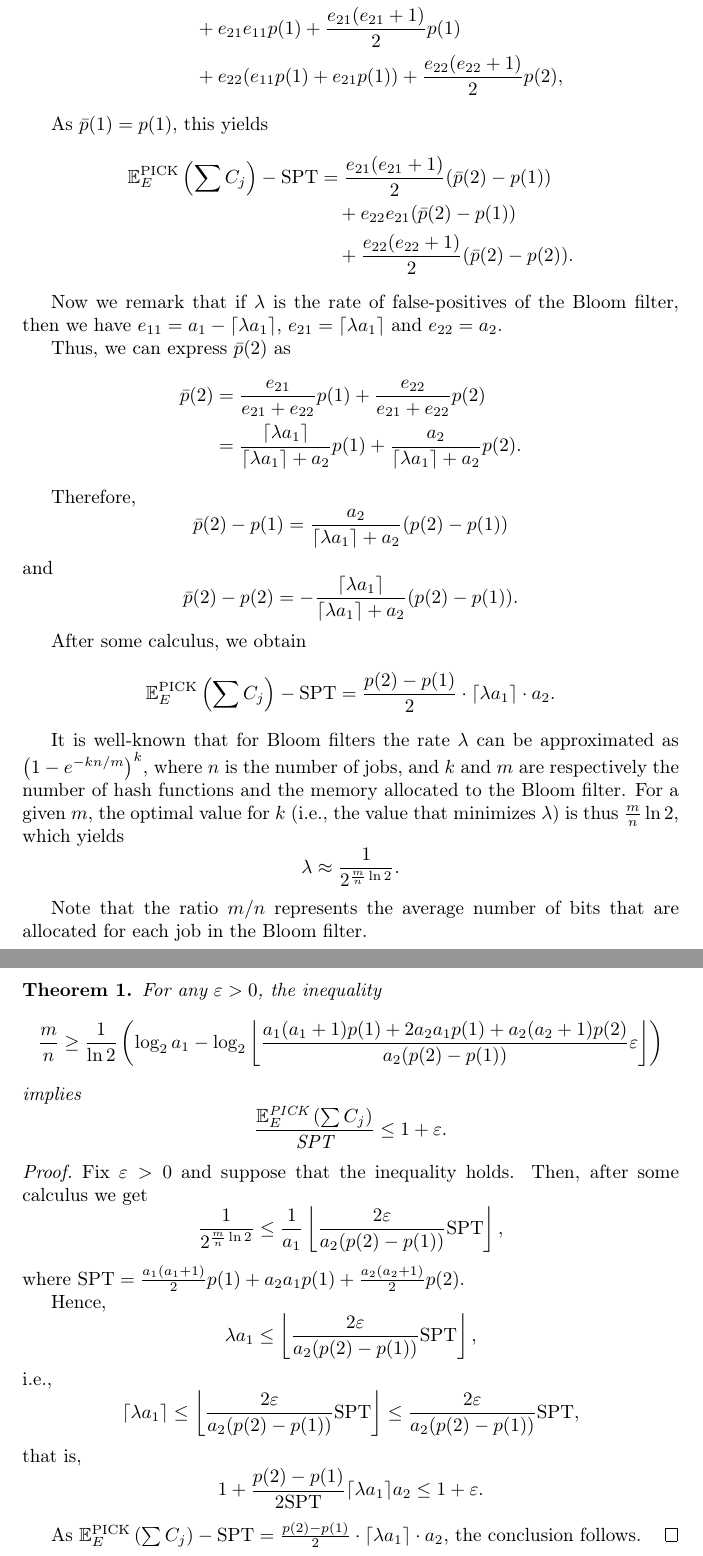
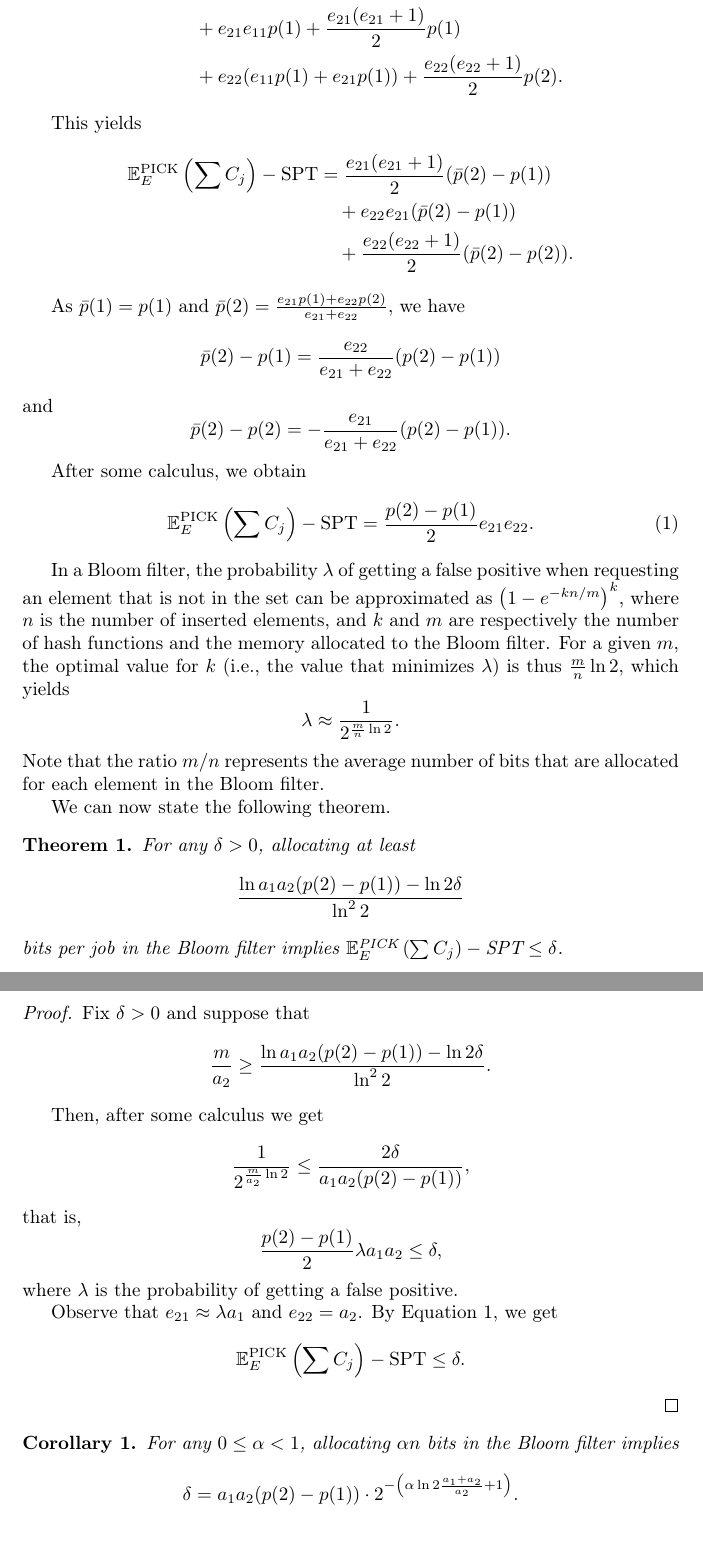
Before and after one commit to anthonydugois/robust-flow-scheduling, a LaTeX document (notes-2.tex): two parts of pages 8 and 9 of 11, joined at a grey line, cut so that both start at the same text, the shorter picture padded with empty space. Compiled offline with pdfLaTeX.

Commit message:
relation between memory of BF and absolute error

```diff
--- a/notes-2.tex
+++ b/notes-2.tex
@@ -9,6 +9,7 @@
 \usepackage[]{todonotes}
 
 \newtheorem{theorem}{Theorem}
+\newtheorem{corollary}{Corollary}
 \newtheorem{lemma}{Lemma}
 \newtheorem{example}{Example}
 
@@ -329,10 +330,10 @@ and
     \text{SPT}
     &=\frac{e_{11}(e_{11}+1)}{2}p(1) \\
     &\quad+e_{21}e_{11}p(1)+\frac{e_{21}(e_{21}+1)}{2}p(1) \\
-    &\quad+e_{22}(e_{11}p(1)+e_{21}p(1))+\frac{e_{22}(e_{22}+1)}{2}p(2),
+    &\quad+e_{22}(e_{11}p(1)+e_{21}p(1))+\frac{e_{22}(e_{22}+1)}{2}p(2).
 \end{align*}
 
-As \(\bar{p}(1)=p(1)\), this yields
+This yields
 \begin{align*}
     \mathbb{E}_E^{\text{PICK}}\left(\sum C_j\right)-\text{SPT}
     &=\frac{e_{21}(e_{21}+1)}{2}(\bar{p}(2)-p(1)) \\
@@ -340,69 +341,66 @@ As \(\bar{p}(1)=p(1)\), this yields
     &\quad+\frac{e_{22}(e_{22}+1)}{2}(\bar{p}(2)-p(2)).
 \end{align*}
 
-Now we remark that if \(\lambda\) is the rate of false-positives of the Bloom filter, then we have \(e_{11}=a_1-\lceil\lambda a_1\rceil\), \(e_{21}=\lceil\lambda a_1\rceil\) and \(e_{22}=a_2\).
-
-Thus, we can express \(\bar{p}(2)\) as
-\begin{align*}
-    \bar{p}(2)
-    &=\frac{e_{21}}{e_{21}+e_{22}}p(1)+\frac{e_{22}}{e_{21}+e_{22}}p(2) \\
-    &=\frac{\lceil\lambda a_1\rceil}{\lceil\lambda a_1\rceil+a_2}p(1)+\frac{a_2}{\lceil\lambda a_1\rceil+a_2}p(2).
-\end{align*}
-
-Therefore,
+As \(\bar{p}(1)=p(1)\) and \(\bar{p}(2)=\frac{e_{21}p(1)+e_{22}p(2)}{e_{21}+e_{22}}\), we have
 \[
-    \bar{p}(2)-p(1)=\frac{a_2}{\lceil\lambda a_1\rceil+a_2}(p(2)-p(1))
+    \bar{p}(2)-p(1)=\frac{e_{22}}{e_{21}+e_{22}}(p(2)-p(1))
 \]
 and
 \[
-    \bar{p}(2)-p(2)=-\frac{\lceil\lambda a_1\rceil}{\lceil\lambda a_1\rceil+a_2}(p(2)-p(1)).
+    \bar{p}(2)-p(2)=-\frac{e_{21}}{e_{21}+e_{22}}(p(2)-p(1)).
 \]
 
 After some calculus, we obtain
-\[
-    \mathbb{E}_E^{\text{PICK}}\left(\sum C_j\right)-\text{SPT}=\frac{p(2)-p(1)}{2}\cdot\lceil\lambda a_1\rceil\cdot a_2.
-\]
+\begin{equation}
+    \label{eq.diff}
+    \mathbb{E}_E^{\text{PICK}}\left(\sum C_j\right)-\text{SPT}=\frac{p(2)-p(1)}{2}e_{21}e_{22}.
+\end{equation}
 
-It is well-known that for Bloom filters the rate \(\lambda\) can be approximated as \(\left(1-e^{-kn/m}\right)^k\), where \(n\) is the number of jobs, and \(k\) and \(m\) are respectively the number of hash functions and the memory allocated to the Bloom filter.
+In a Bloom filter, the probability \(\lambda\) of getting a false positive when requesting an element that is not in the set can be approximated as \(\left(1-e^{-kn/m}\right)^k\), where \(n\) is the number of inserted elements, and \(k\) and \(m\) are respectively the number of hash functions and the memory allocated to the Bloom filter.
 For a given \(m\), the optimal value for \(k\) (i.e., the value that minimizes \(\lambda\)) is thus \(\frac{m}{n}\ln 2\), which yields
 \[
     \lambda\approx\frac{1}{2^{\frac{m}{n}\ln 2}}.
 \]
+Note that the ratio \(m/n\) represents the average number of bits that are allocated for each element in the Bloom filter.
 
-Note that the ratio \(m/n\) represents the average number of bits that are allocated for each job in the Bloom filter.
+We can now state the following theorem.
 
 \begin{theorem}
-    For any \(\varepsilon>0\), the inequality
+    For any \(\delta>0\), allocating at least
     \[
-        \frac{m}{n}\ge\frac{1}{\ln 2}\left(\log_2 a_1-\log_2\left\lfloor\frac{a_1(a_1+1)p(1)+2a_2a_1p(1)+a_2(a_2+1)p(2)}{a_2(p(2)-p(1))}\varepsilon\right\rfloor\right)
+        \frac{\ln a_1a_2(p(2)-p(1))-\ln 2\delta}{\ln^2 2}
     \]
-    implies
-    \[
-        \frac{\mathbb{E}_E^{\text{PICK}}\left(\sum C_j\right)}{\text{SPT}}\le 1+\varepsilon.
-    \]
+    bits per job in the Bloom filter implies \(\mathbb{E}_E^{\text{PICK}}\left(\sum C_j\right)-\text{SPT}\le\delta\).
 \end{theorem}
 \begin{proof}
-    Fix \(\varepsilon>0\) and suppose that the inequality holds. Then, after some calculus we get
+    Fix \(\delta>0\) and suppose that
     \[
-        \frac{1}{2^{\frac{m}{n}\ln 2}}\le\frac{1}{a_1}\left\lfloor\frac{2\varepsilon}{a_2(p(2)-p(1))}\text{SPT}\right\rfloor,
+        \frac{m}{a_2}\ge\frac{\ln a_1a_2(p(2)-p(1))-\ln 2\delta}{\ln^2 2}.
     \]
-    where \(\text{SPT}=\frac{a_1(a_1+1)}{2}p(1)+a_2a_1p(1)+\frac{a_2(a_2+1)}{2}p(2)\).
 
-    Hence,
+    Then, after some calculus we get
     \[
-        \lambda a_1\le\left\lfloor\frac{2\varepsilon}{a_2(p(2)-p(1))}\text{SPT}\right\rfloor,
-    \]
-    i.e.,
-    \[
-        \lceil\lambda a_1\rceil\le\left\lfloor\frac{2\varepsilon}{a_2(p(2)-p(1))}\text{SPT}\right\rfloor\le\frac{2\varepsilon}{a_2(p(2)-p(1))}\text{SPT},
+        \frac{1}{2^{\frac{m}{a_2}\ln 2}}\le\frac{2\delta}{a_1a_2(p(2)-p(1))},
     \]
     that is,
     \[
-        1+\frac{p(2)-p(1)}{2\text{SPT}}\lceil\lambda a_1\rceil a_2\le 1+\varepsilon.
+        \frac{p(2)-p(1)}{2}\lambda a_1a_2\le\delta,
     \]
+    where \(\lambda\) is the probability of getting a false positive.
 
-    As \(\mathbb{E}_E^{\text{PICK}}\left(\sum C_j\right)-\text{SPT}=\frac{p(2)-p(1)}{2}\cdot\lceil\lambda a_1\rceil\cdot a_2\), the conclusion follows.
+    Observe that \(e_{21}\approx\lambda a_1\) and \(e_{22}=a_2\).
+    By Equation~\ref{eq.diff}, we get
+    \[
+        \mathbb{E}_E^{\text{PICK}}\left(\sum C_j\right)-\text{SPT}\le\delta.
+    \]
 \end{proof}
+
+\begin{corollary}
+    For any \(0\le\alpha<1\), allocating \(\alpha n\) bits in the Bloom filter implies
+    \[
+        \delta=a_1a_2(p(2)-p(1))\cdot 2^{-\left(\alpha\ln 2 \frac{a_1+a_2}{a_2}+1\right)}.
+    \]
+\end{corollary}
 
 \newpage
 \section{Some algorithms}
```
